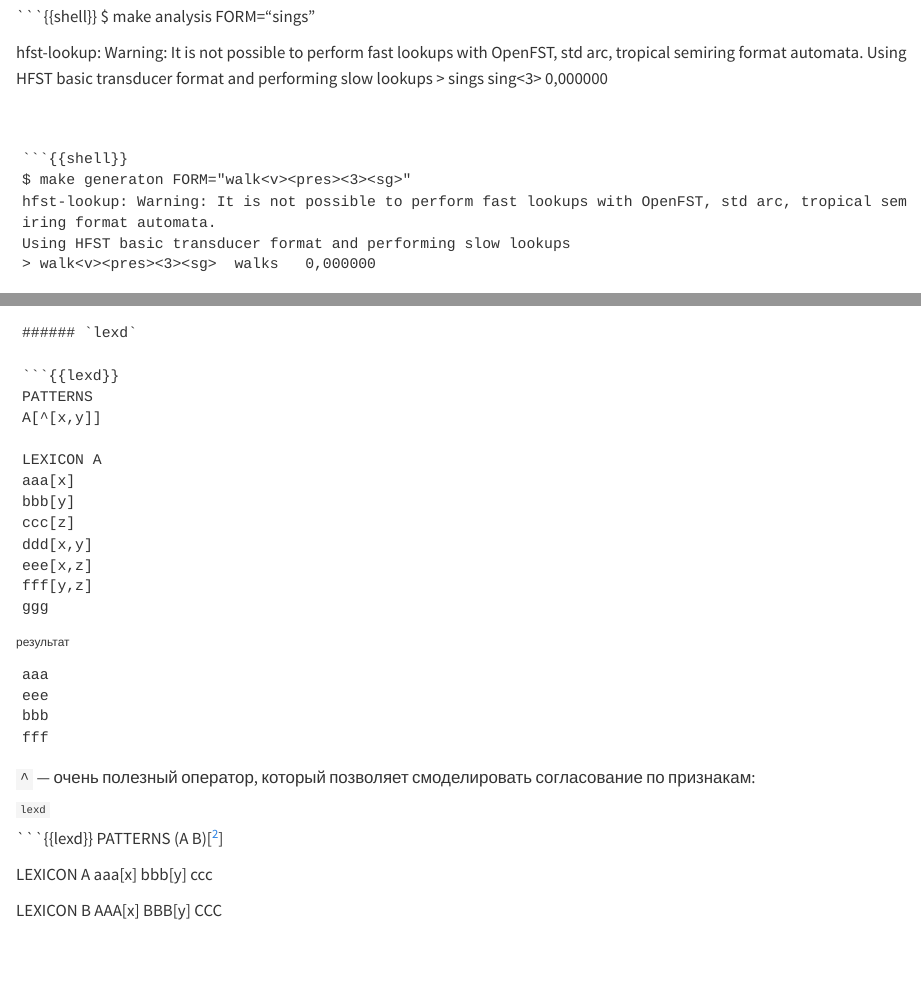
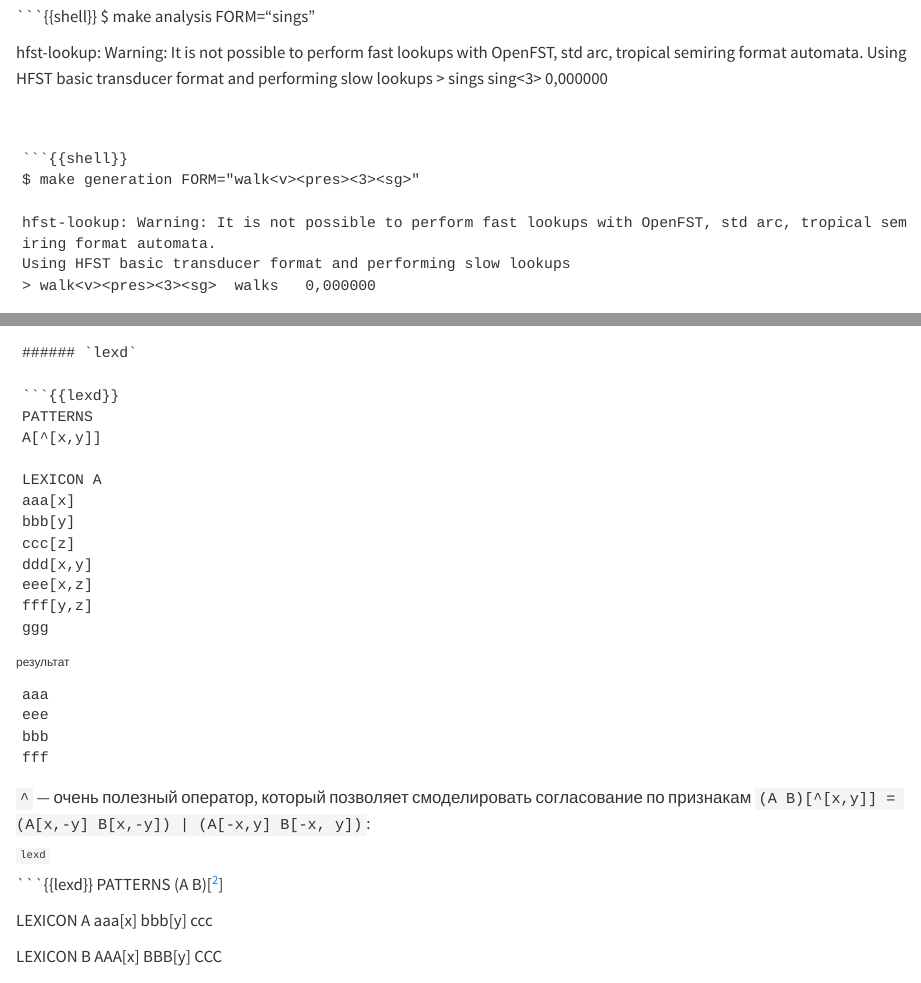
Before and after one commit to agricolamz/2025_morphological_transducers, a Quarto document (02_introduction_to_lexd.qmd): the page in a window 1100 px wide, from 1180 px down, and a second part further down, joined at a grey line. Rendered offline with R 4.5, knitr and Pandoc in place of Quarto, with nearby package versions.

Commit message:
Update 02_introduction_to_lexd.qmd

````diff
--- a/02_introduction_to_lexd.qmd
+++ b/02_introduction_to_lexd.qmd
@@ -56,7 +56,8 @@ Using HFST basic transducer format and performing slow lookups
 
 
 ```{{shell}}
-$ make generaton FORM="walk<v><pres><3><sg>"
+$ make generation FORM="walk<v><pres><3><sg>"
+
 hfst-lookup: Warning: It is not possible to perform fast lookups with OpenFST, std arc, tropical semiring format automata.
 Using HFST basic transducer format and performing slow lookups
 > walk<v><pres><3><sg>	walks	0,000000
@@ -573,7 +574,7 @@ fff
 ```
 :::
 
-`^` --- очень полезный оператор, который позволяет смоделировать согласование по признакам:
+`^` --- очень полезный оператор, который позволяет смоделировать согласование по признакам `(A B)[^[x,y]] = (A[x,-y] B[x,-y]) | (A[-x,y] B[-x, y])`:
 
 ::: {.panel-tabset}
 
````
Also changed, not shown: 02_introduction_to_lexd.qmd (6 more changed lines).
